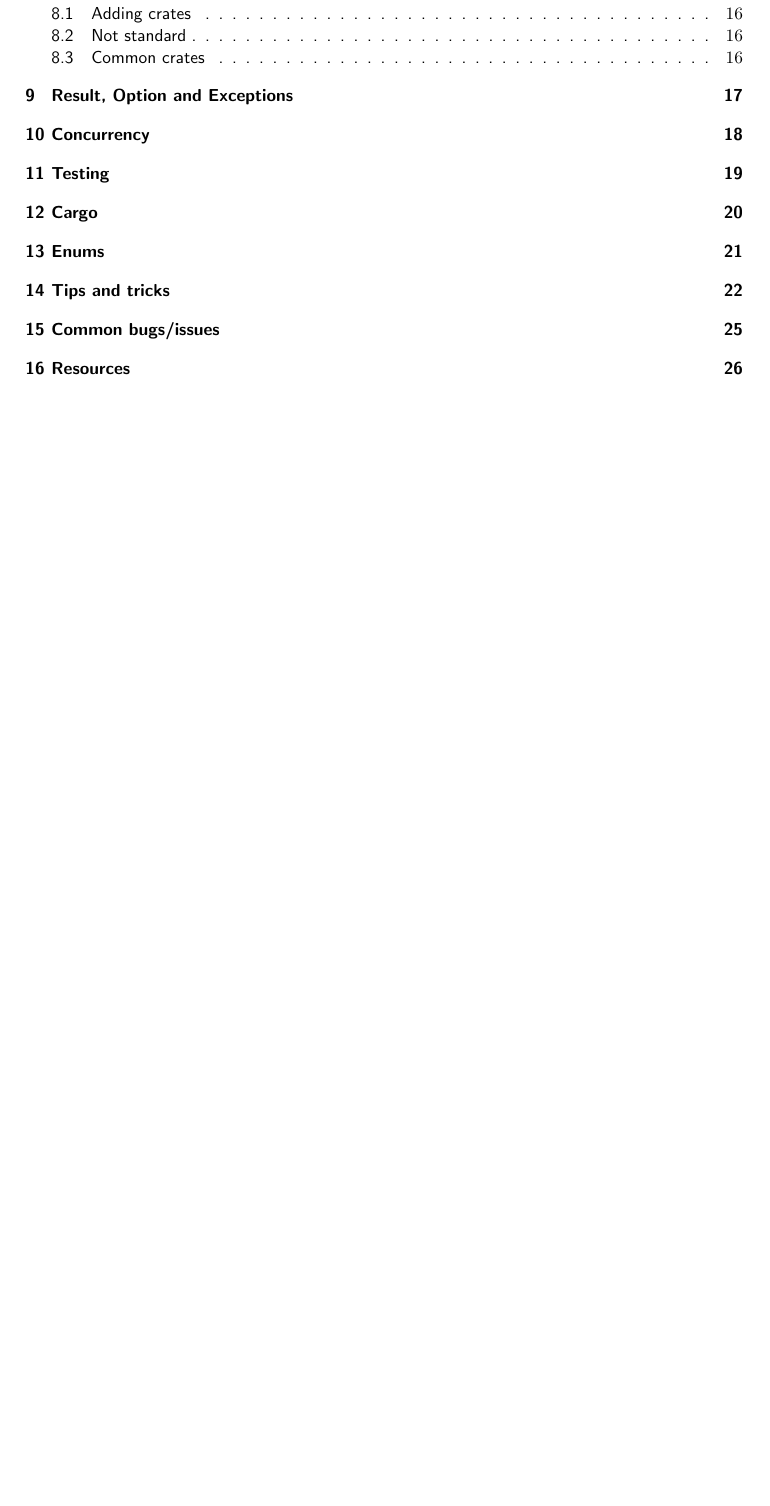
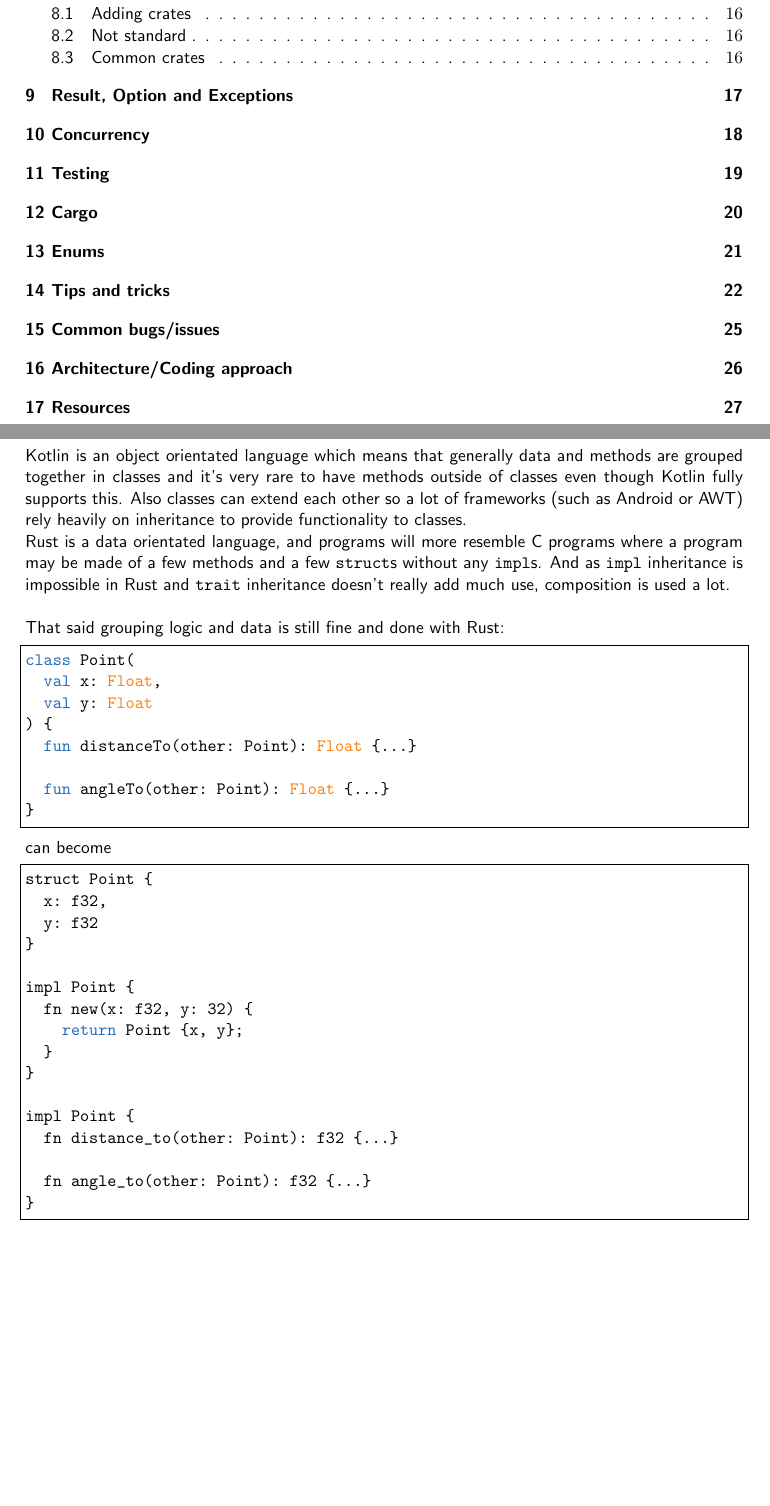
Before and after one commit to emmabritton/kotlin-rust-guide, a LaTeX document (rust guide.tex): part of page 2 of 28 before the commit and two parts of pages 2 and 28 of 29 after it, the two joined at a grey line, cut so that both start at the same text, the shorter picture padded with empty space. Compiled offline with pdfLaTeX.

Commit message:
Add arch section

```diff
--- a/rust guide.tex
+++ b/rust guide.tex
@@ -1162,6 +1162,46 @@ This is because \lstinline[language=Rust]{unwrap()} consumes the reference (it's
 \lstinline[language=Rust]{variable.as_ref().unwrap()}.
 
 
+\newpage
+\section{Architecture/Coding approach}
+
+Kotlin is an object orientated language which means that generally data and methods are grouped together in classes and it's very rare to have methods outside of classes even though Kotlin fully supports this. Also classes can extend each other so a lot of frameworks (such as Android or AWT) rely heavily on inheritance to provide functionality to classes.
+
+Rust is a data orientated language, and programs will more resemble C programs where a program may be made of a few methods and a few \lstinline[language=Rust]{struct}s without any \lstinline[language=Rust]{impl}s.
+And as \lstinline[language=Rust]{impl} inheritance is impossible in Rust and \lstinline[language=Rust]{trait} inheritance doesn't really add much use, composition is used a lot.
+\newline
+
+That said grouping logic and data is still fine and done with Rust:
+
+\begin{lstlisting}[language=Kotlin,frame=single]
+class Point(
+  val x: Float,
+  val y: Float
+) {
+  fun distanceTo(other: Point): Float {...}
+
+  fun angleTo(other: Point): Float {...}
+}
+\end{lstlisting}
+can become
+\begin{lstlisting}[language=Kotlin,frame=single]
+struct Point {
+  x: f32,
+  y: f32
+}
+
+impl Point {
+  fn new(x: f32, y: 32) {
+    return Point {x, y};
+  }
+}
+
+impl Point {
+  fn distance_to(other: Point): f32 {...}
+
+  fn angle_to(other: Point): f32 {...}
+}
+\end{lstlisting}
 
 \newpage
 \section{Resources}
```
